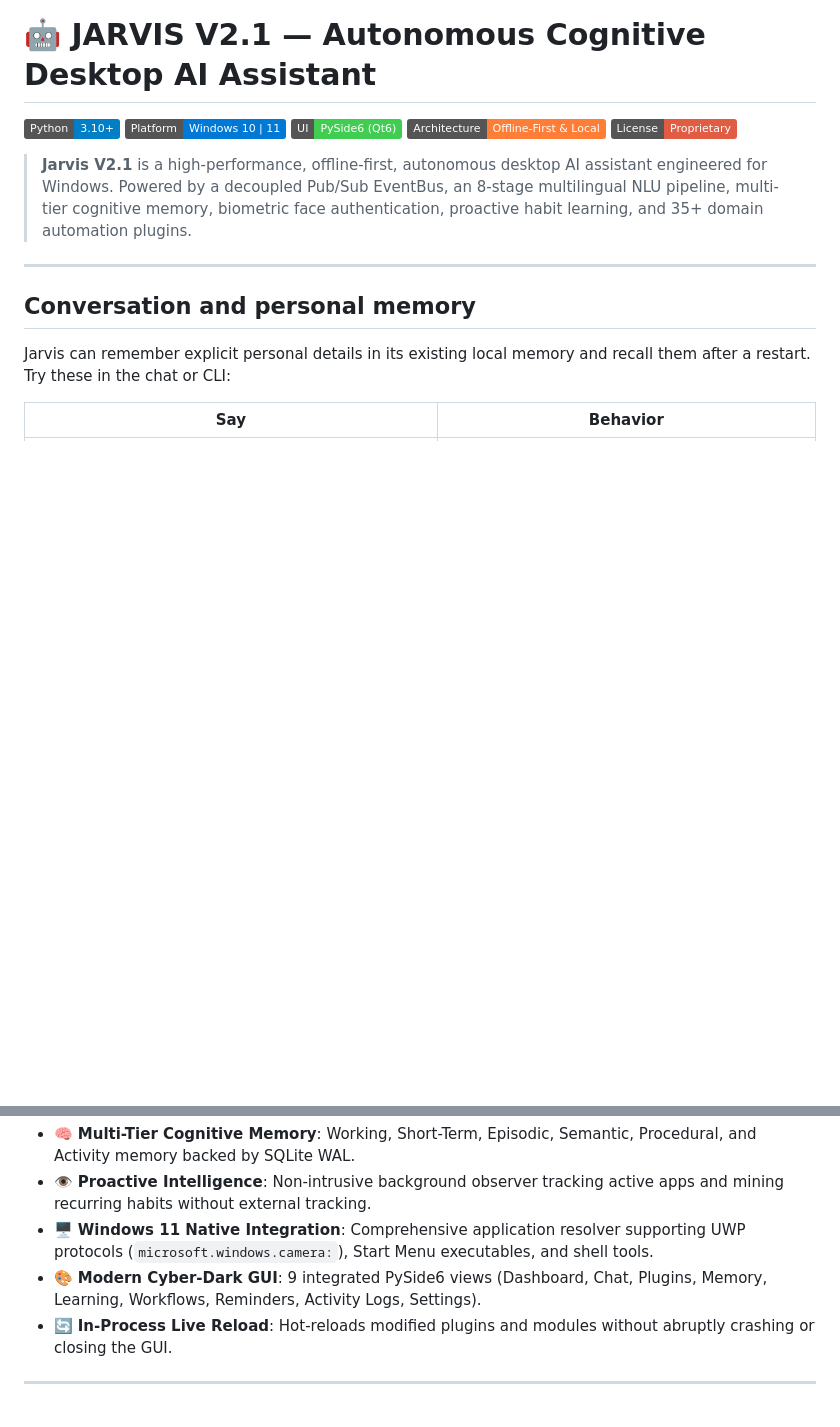
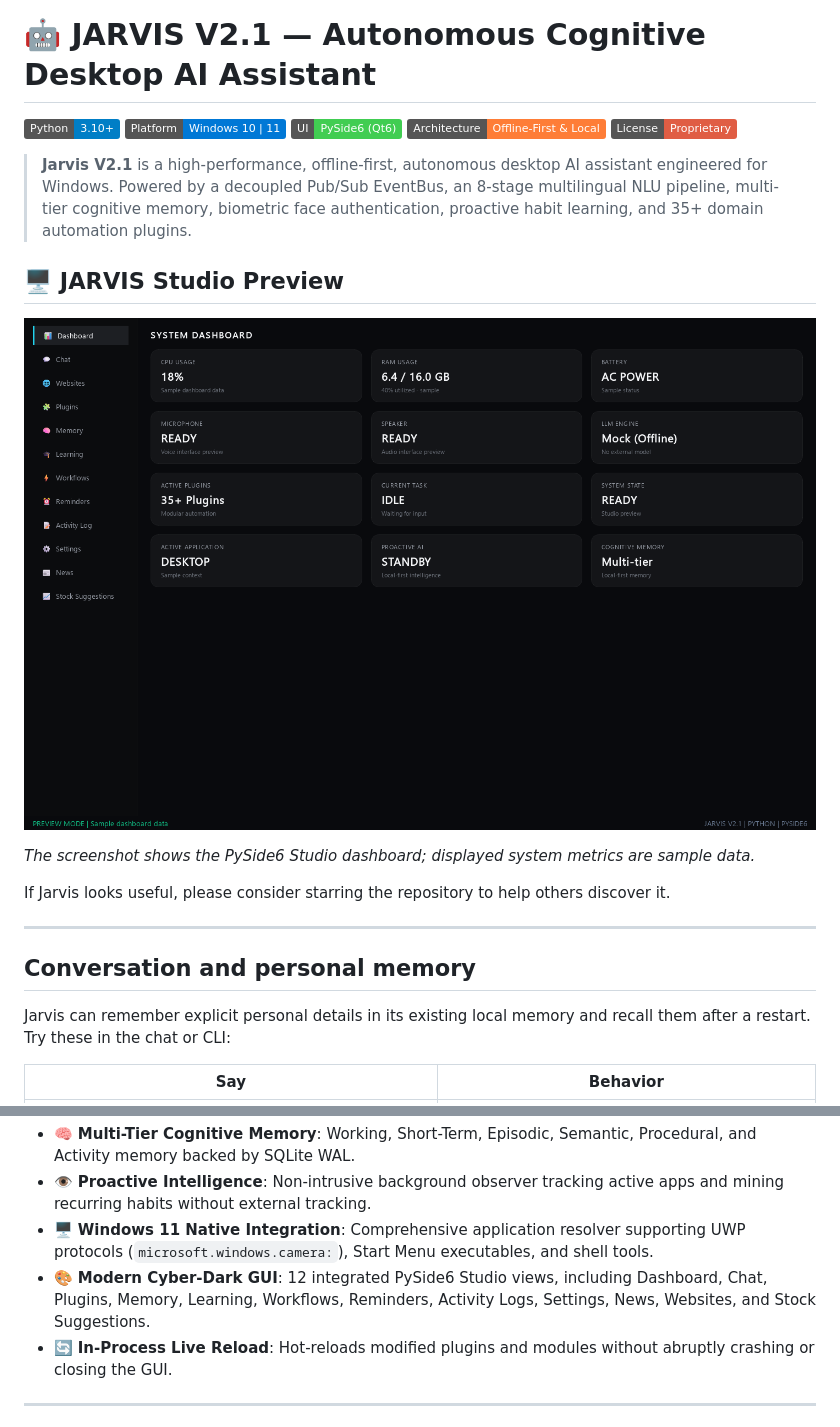
Before and after one commit to Shailesh0504/Jarvis_V2.1, a Markdown page: README.md, 2 parts joined by grey strips. Rendered like a GitHub page; pictures changed too: docs/images/jarvis-studio-dashboard.png (added); badges without logos; blank space fills up the shorter version.

Commit message:
Showcase Jarvis Studio in GitHub README
Co-authored-by: Copilot <223556219+Copilot@users.noreply.github.com>

```diff
--- a/README.md
+++ b/README.md
@@ -7,6 +7,14 @@
 [![License](https://img.shields.io/badge/License-Proprietary-red.svg)]()
 
 > **Jarvis V2.1** is a high-performance, offline-first, autonomous desktop AI assistant engineered for Windows. Powered by a decoupled Pub/Sub EventBus, an 8-stage multilingual NLU pipeline, multi-tier cognitive memory, biometric face authentication, proactive habit learning, and 35+ domain automation plugins.
+
+## 🖥️ JARVIS Studio Preview
+
+![JARVIS Studio dashboard with sample preview data](docs/images/jarvis-studio-dashboard.png)
+
+*The screenshot shows the PySide6 Studio dashboard; displayed system metrics are sample data.*
+
+If Jarvis looks useful, please consider starring the repository to help others discover it.
 
 ---
 
@@ -60,7 +68,7 @@ and no model or dependency download is required for these improvements.
 - 🧠 **Multi-Tier Cognitive Memory**: Working, Short-Term, Episodic, Semantic, Procedural, and Activity memory backed by SQLite WAL.
 - 👁️ **Proactive Intelligence**: Non-intrusive background observer tracking active apps and mining recurring habits without external tracking.
 - 🖥️ **Windows 11 Native Integration**: Comprehensive application resolver supporting UWP protocols (`microsoft.windows.camera:`), Start Menu executables, and shell tools.
-- 🎨 **Modern Cyber-Dark GUI**: 9 integrated PySide6 views (Dashboard, Chat, Plugins, Memory, Learning, Workflows, Reminders, Activity Logs, Settings).
+- 🎨 **Modern Cyber-Dark GUI**: 12 integrated PySide6 Studio views, including Dashboard, Chat, Plugins, Memory, Learning, Workflows, Reminders, Activity Logs, Settings, News, Websites, and Stock Suggestions.
 - 🔄 **In-Process Live Reload**: Hot-reloads modified plugins and modules without abruptly crashing or closing the GUI.
 
 ---
```
Also changed, not shown: other parts of README.md (+6 -6 lines), AGENT_LOG.md (+1 -0 lines).
